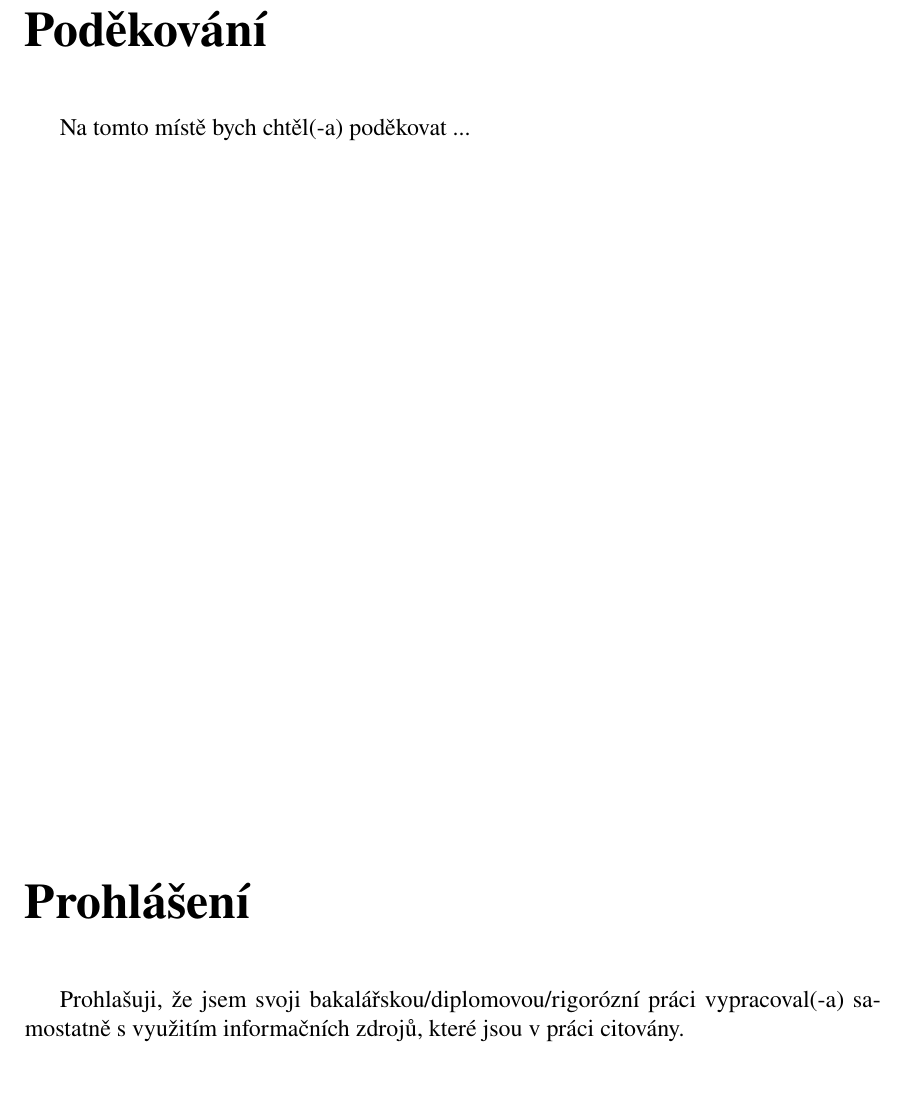
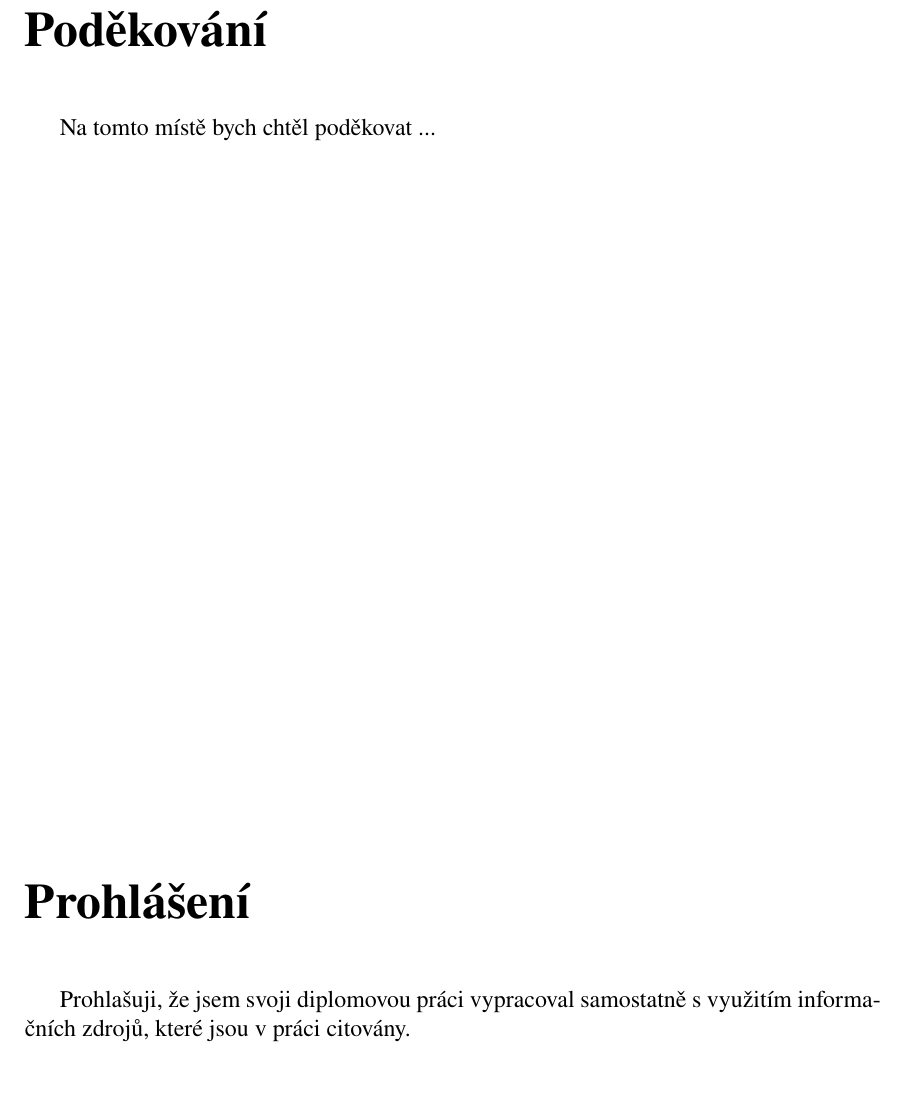
Before and after one commit to him-28/skola, a LaTeX thesis (diplomka/diplomka.tex): part of page 7 of 16, cut so that both start at the same text. Compiled offline with pdfLaTeX.

Commit message:
diplomka: fix some title pages

```diff
--- a/diplomka/diplomka.tex
+++ b/diplomka/diplomka.tex
@@ -68,10 +68,10 @@ Keyword; Keyword}
 {In this thesis we study ...}
 
 \TextPodekovani%
-{Na tomto místě bych chtěl(-a) poděkovat ...}
+{Na tomto místě bych chtěl poděkovat ...}
 
 \TextProhlaseni%
-{Prohlašuji, že jsem svoji bakalářskou/diplomovou/rigorózní práci vypracoval(-a) samostatně s~využitím informačních
+{Prohlašuji, že jsem svoji diplomovou práci vypracoval samostatně s~využitím informačních
 zdrojů, které jsou v práci citovány.}
 
 \DatumProhlaseni{xx. měsíce 20xx}
```
